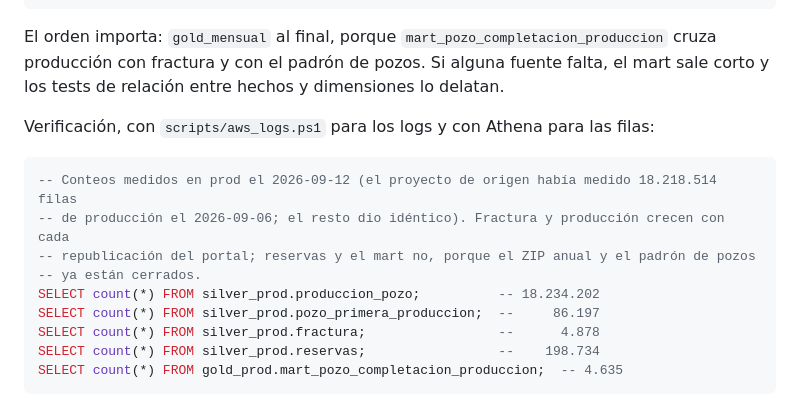
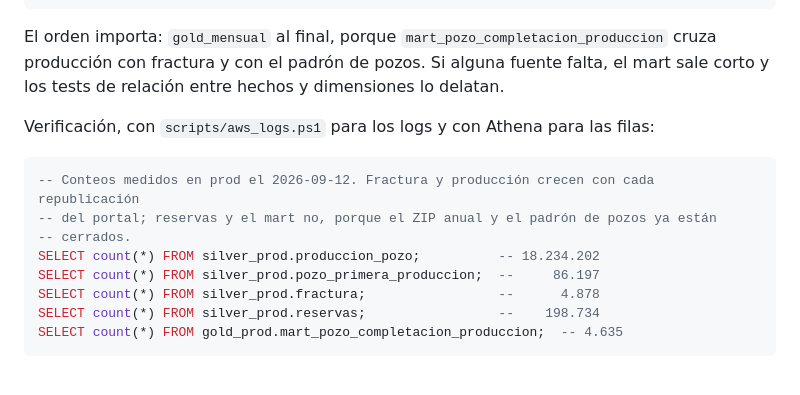
Before and after one commit to LuisRodriguezzz/argentina-oil-lakehouse-aws, a Markdown page: infra/terraform/README.md, the part around one of its changes. Drawn GitHub-style; blank space fills up the shorter version.

````diff
--- a/infra/terraform/README.md
+++ b/infra/terraform/README.md
@@ -182,16 +178,15 @@ foreach ($nombre in "produccion_pozo_mensual", "fractura_diaria", "reservas_mens
 ```
 
 El orden importa: `gold_mensual` al final, porque `mart_pozo_completacion_produccion` cruza
-producción con fractura y con el padrón de pozos. Si alguna fuente falta, el mart sale corto
-y los tests de relación entre hechos y dimensiones lo delatan.
+producción con fractura y con el padrón de pozos. Si alguna fuente falta, el mart sale corto y
+los tests de relación entre hechos y dimensiones lo delatan.
 
 Verificación, con `scripts/aws_logs.ps1` para los logs y con Athena para las filas:
 
 ```sql
--- Conteos medidos en prod el 2026-09-12 (el proyecto de origen había medido 18.218.514 filas
--- de producción el 2026-09-06; el resto dio idéntico). Fractura y producción crecen con cada
--- republicación del portal; reservas y el mart no, porque el ZIP anual y el padrón de pozos
--- ya están cerrados.
+-- Conteos medidos en prod el 2026-09-12. Fractura y producción crecen con cada republicación
+-- del portal; reservas y el mart no, porque el ZIP anual y el padrón de pozos ya están
+-- cerrados.
 SELECT count(*) FROM silver_prod.produccion_pozo;          -- 18.234.202
 SELECT count(*) FROM silver_prod.pozo_primera_produccion;  --     86.197
 SELECT count(*) FROM silver_prod.fractura;                 --      4.878
````
Also changed, not shown: other parts of infra/terraform/README.md (+68 -72 lines), 1 other file.
